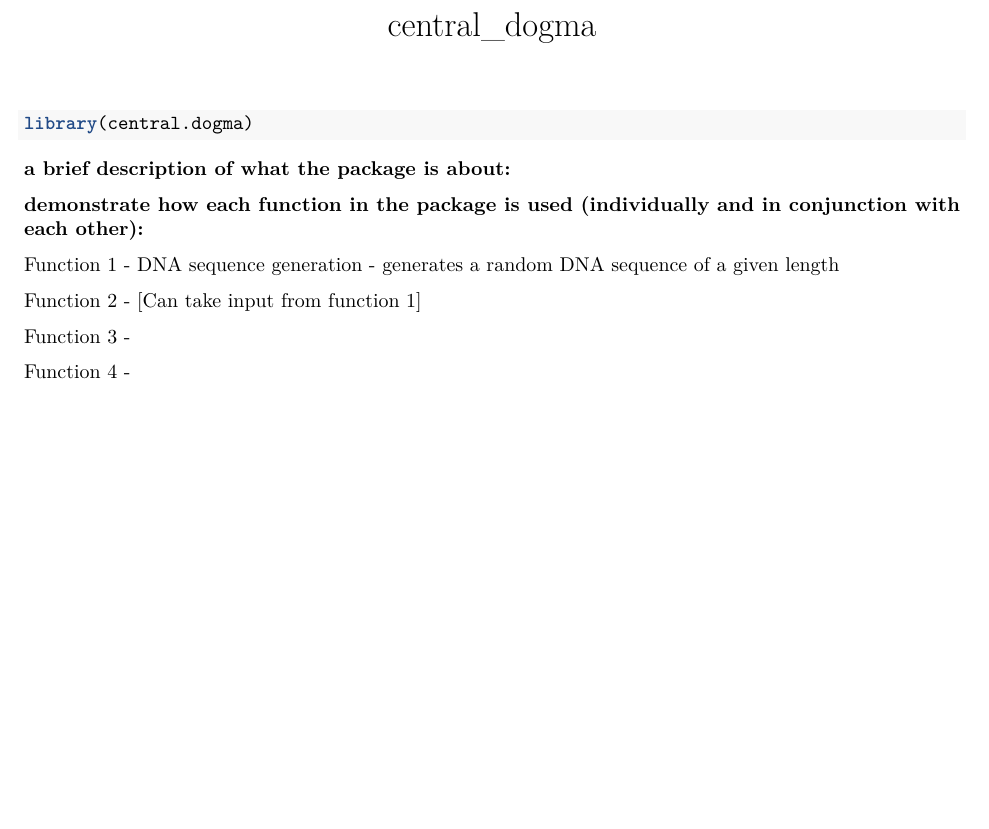
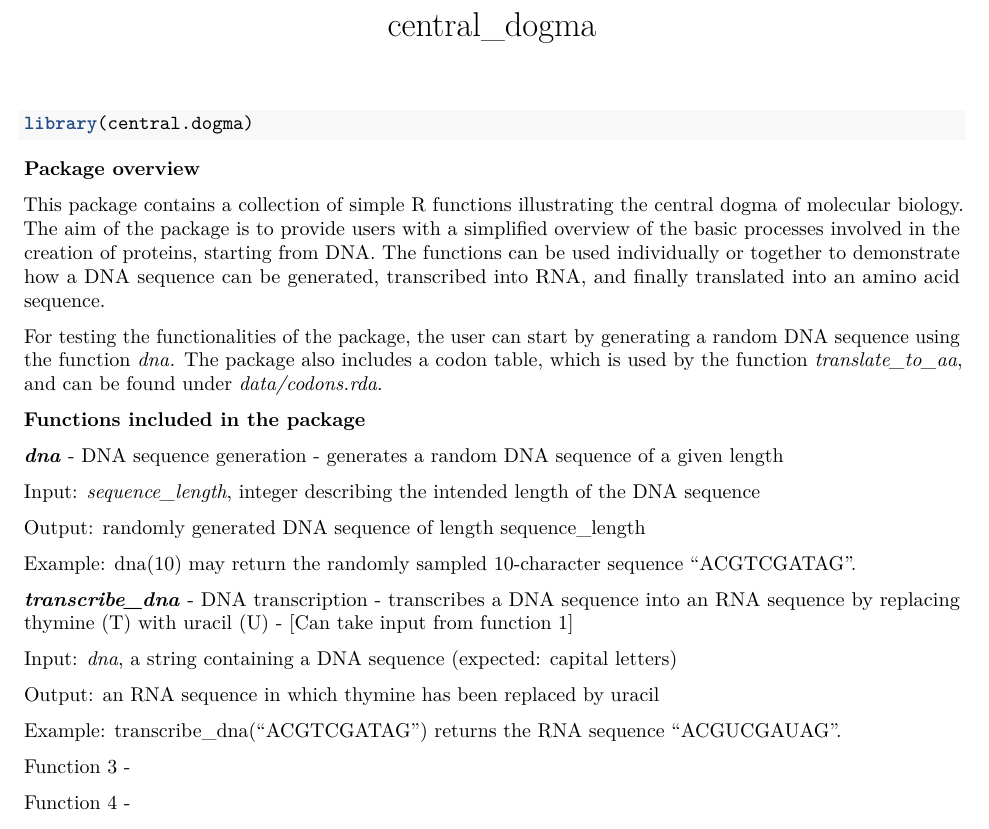
Before and after one commit to rforbiodatascience26/group_29_package, an R Markdown document (vignettes/central_dogma.Rmd): part of the page before the commit and part of page 1 of 2 after it, cut so that both start at the same text, the shorter picture padded with empty space. Rendered offline with R 4.5, knitr and Pandoc, then LaTeX, with nearby package versions.

Commit message:
added package overview to the vignette

````diff
--- a/vignettes/central_dogma.Rmd
+++ b/vignettes/central_dogma.Rmd
@@ -18,13 +18,29 @@ knitr::opts_chunk$set(
 library(central.dogma)
 ```
 
-**a brief description of what the package is about:**
+**Package overview**
 
-**demonstrate how each function in the package is used (individually and in conjunction with each other):**
+This package contains a collection of simple R functions illustrating the central dogma of molecular biology. The aim of the package is to provide users with a simplified overview of the basic processes involved in the creation of proteins, starting from DNA. The functions can be used individually or together to demonstrate how a DNA sequence can be generated, transcribed into RNA, and finally translated into an amino acid sequence.
 
-Function 1 - DNA sequence generation - generates a random DNA sequence of a given length
+For testing the functionalities of the package, the user can start by generating a random DNA sequence using the function *dna.* The package also includes a codon table, which is used by the function *translate_to_aa*, and can be found under *data/codons.rda*.
 
-Function 2 - [Can take input from function 1]
+**Functions included in the package**
+
+***dna*** - DNA sequence generation - generates a random DNA sequence of a given length
+
+Input: *sequence_length*, integer describing the intended length of the DNA sequence
+
+Output: randomly generated DNA sequence of length sequence_length
+
+Example: dna(10) may return the randomly sampled 10-character sequence "ACGTCGATAG".
+
+***transcribe_dna*** - DNA transcription - transcribes a DNA sequence into an RNA sequence by replacing thymine (T) with uracil (U) - [Can take input from function 1]
+
+Input: *dna*, a string containing a DNA sequence (expected: capital letters)
+
+Output: an RNA sequence in which thymine has been replaced by uracil
+
+Example: transcribe_dna("ACGTCGATAG") returns the RNA sequence "ACGUCGAUAG".
 
 Function 3 -
 
````
Also changed, not shown: vignettes/central_dogma.Rmd (10 more changed lines).
